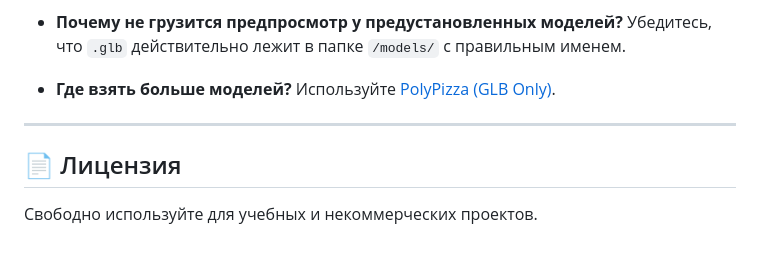
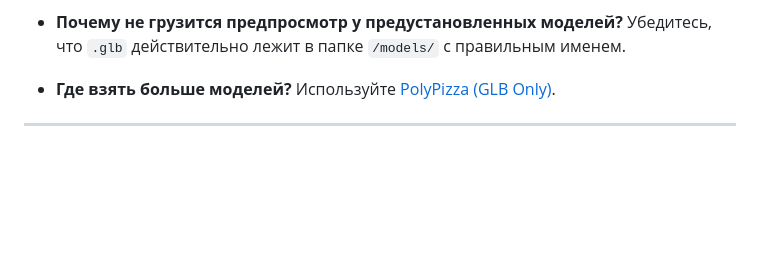
Before and after one commit to Dj4ngle/MLP_Modeling, a Markdown page: frontend/README.md, the part around the change. Rendered like a GitHub page; blank space fills up the shorter version.

```diff
--- a/frontend/README.md
+++ b/frontend/README.md
@@ -110,7 +110,3 @@ project-root/
   Используйте [PolyPizza (GLB Only)](https://poly.pizza/search/tree?format=glb).
 
 ---
-
-## 📄 Лицензия
-
-Свободно используйте для учебных и некоммерческих проектов.
```
